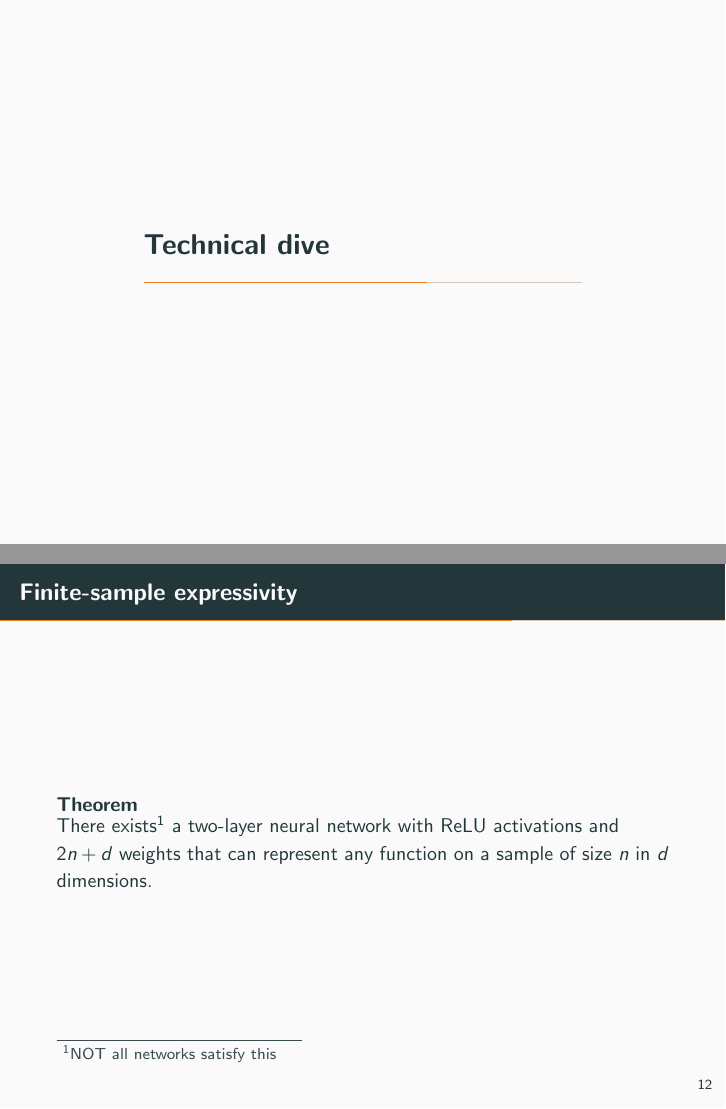
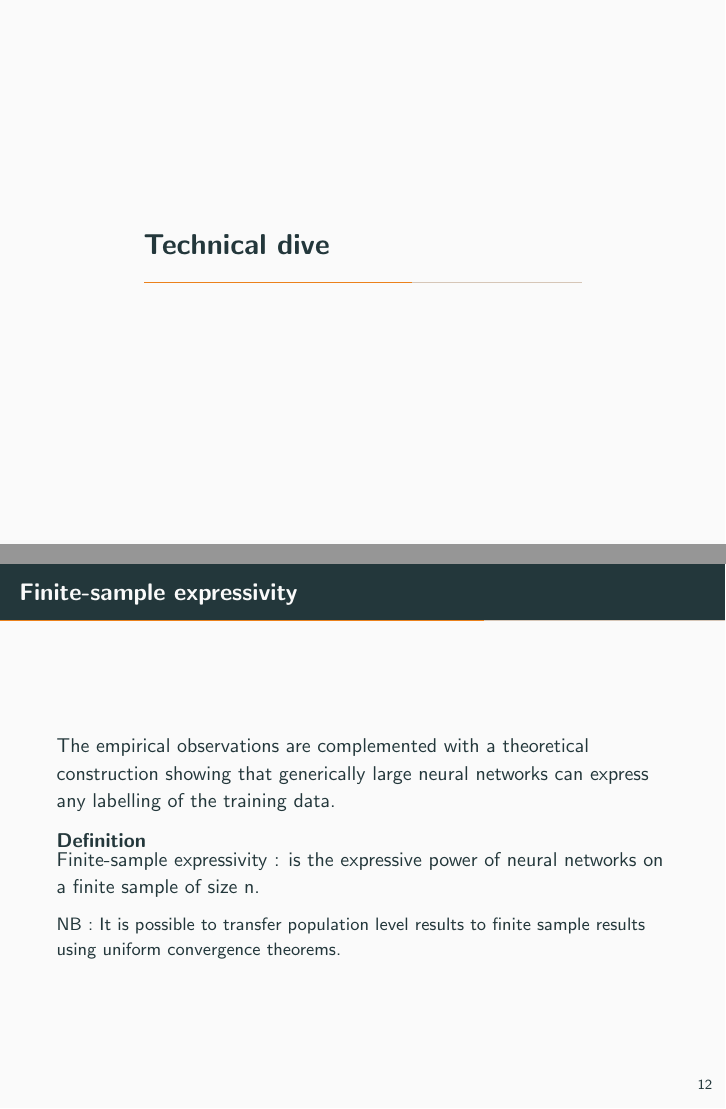
Before and after one commit to MattScicluna/IFT6085-Paper-Presentation, LaTeX slides (presentation.tex): pages 16 and 17 of 27 before the commit and pages 16 and 18 of 29 after it, joined at a grey line. Compiled offline with pdfLaTeX.

```diff
--- a/presentation.tex
+++ b/presentation.tex
@@ -160,7 +160,18 @@
 %		\item \textbf{Effective Capacity}: The functions that the Learning Algorithm is capable of learning e.g. imperfection of optimization algorithm.
 %	\end{itemize}
 %\end{frame}
-
+\begin{frame}{Finite-sample expressivity }
+The empirical observations are complemented with a theoretical construction
+showing that generically large neural networks can express any labelling of the training
+data.
+\pause
+\begin{block}{Definition} Finite-sample expressivity : is the expressive power of neural networks on a
+finite sample of size n.
+\end{block}
+\small
+NB : It is possible to transfer population level results to finite sample results
+using uniform convergence theorems.
+\end{frame}
 \begin{frame}{Finite-sample expressivity }
 %Theorem 1.
 \begin{block}{Theorem}
```
Also changed, not shown: presentation.tex (118 more changed lines).
